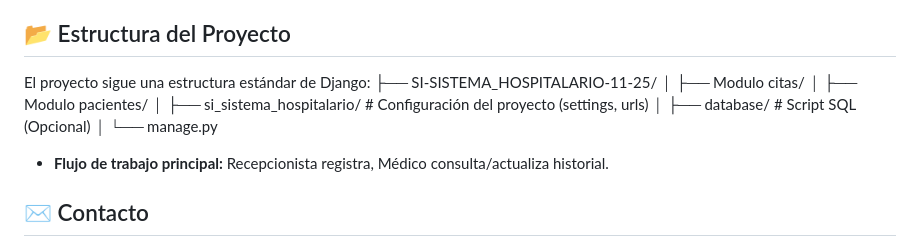
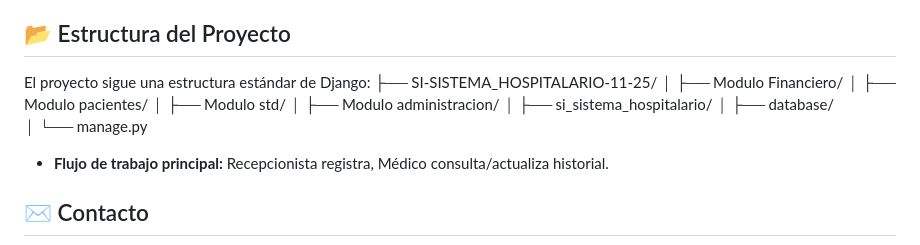
Before and after one commit to LuisFabianHerrera/SI-SISTEMA_HOSPITALARIO-11-25, a Markdown page: README.md, the part around the change. Rendered like a GitHub page.

Commit message:
Actualizacion

```diff
--- a/README.md
+++ b/README.md
@@ -66,10 +66,12 @@ Una vez que el servidor Django esté en funcionamiento, accede a la aplicación
 ## 📂 Estructura del Proyecto
 El proyecto sigue una estructura estándar de Django:
 ├── SI-SISTEMA_HOSPITALARIO-11-25/
-│   ├── Modulo citas/
+│   ├── Modulo Financiero/
 │   ├── Modulo pacientes/
-│   ├── si_sistema_hospitalario/  # Configuración del proyecto (settings, urls)
-│   ├── database/               # Script SQL (Opcional)
+│   ├── Modulo std/
+│   ├── Modulo administracion/
+│   ├── si_sistema_hospitalario/
+│   ├── database/
 │   └── manage.py
 * **Flujo de trabajo principal:** Recepcionista registra, Médico consulta/actualiza historial.
 
```
